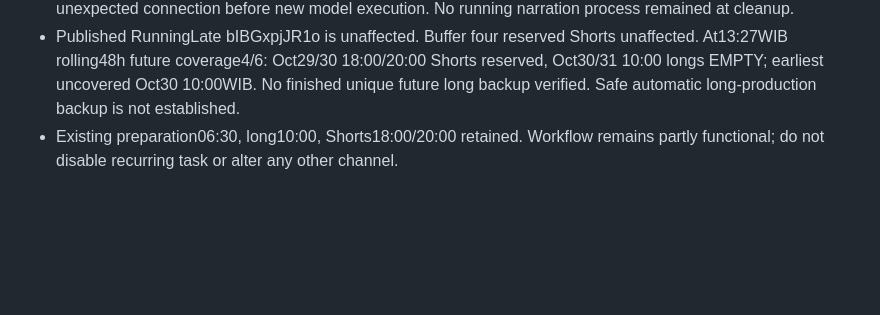
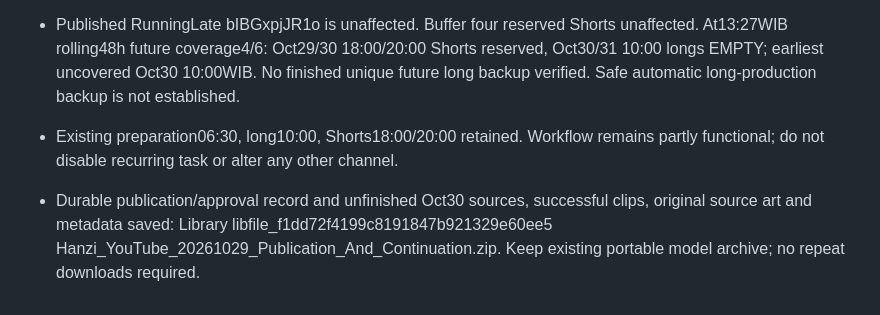
Before and after one commit to xavierff/hanziscreen-support, a Markdown page: media/campaign/hanzi-topic-calendar.md, the part around the change. Rendered like a GitHub page; blank space fills up the shorter version.

Commit message:
Link durable Hanzi publication and unfinished future lesson handoff

```diff
--- a/media/campaign/hanzi-topic-calendar.md
+++ b/media/campaign/hanzi-topic-calendar.md
@@ -161,3 +161,5 @@ This section supersedes historical Hanzi YouTube publisher/preparation notes onl
 - Automatic approval review REJECTED continuation of offline narration, stating an unexpected Microsoft telemetry connection was triggered and payload was not verified. This is a NEW host review gate despite prior socket-disabled tests and successful portable restore. Do not claim offline continuity certified or retry/bypass by editing network controls, changing provider, or repeating this rejected execution. Need approved diagnosis of unexpected connection before new model execution. No running narration process remained at cleanup.
 - Published RunningLate bIBGxpjJR1o is unaffected. Buffer four reserved Shorts unaffected. At13:27WIB rolling48h future coverage4/6: Oct29/30 18:00/20:00 Shorts reserved, Oct30/31 10:00 longs EMPTY; earliest uncovered Oct30 10:00WIB. No finished unique future long backup verified. Safe automatic long-production backup is not established.
 - Existing preparation06:30, long10:00, Shorts18:00/20:00 retained. Workflow remains partly functional; do not disable recurring task or alter any other channel.
+
+- Durable publication/approval record and unfinished Oct30 sources, successful clips, original source art and metadata saved: Library libfile_f1dd72f4199c8191847b921329e60ee5 Hanzi_YouTube_20261029_Publication_And_Continuation.zip. Keep existing portable model archive; no repeat downloads required.
```
